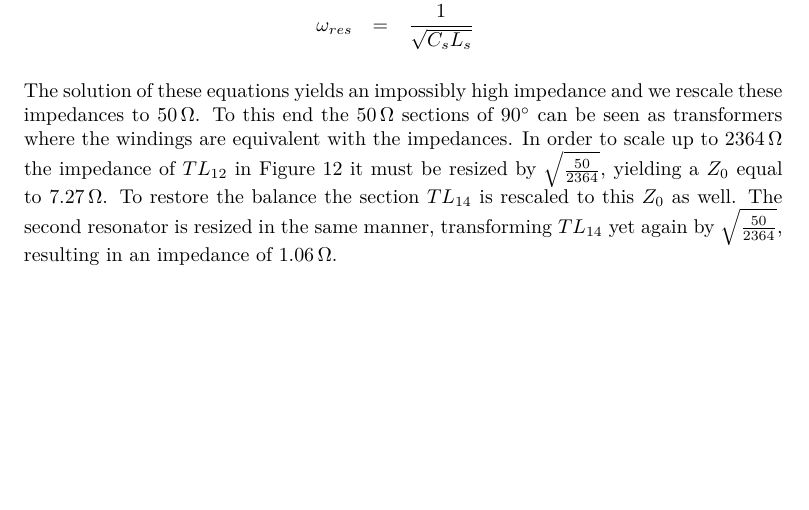
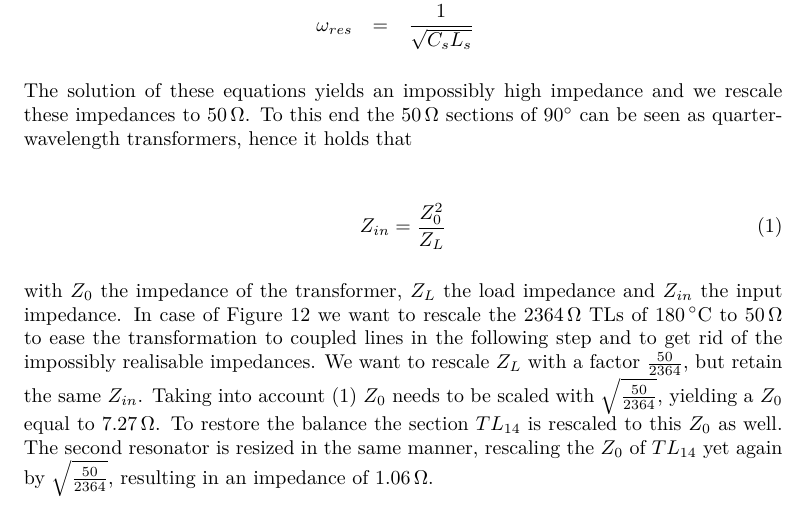
Before and after one commit to ThomasDeckmyn/Report_HFD, a LaTeX document (Report.tex): part of page 8 of 14, cut so that both start at the same text, the shorter picture padded with empty space. Compiled offline with pdfLaTeX.

Commit message:
Better explanation for TL transform

```diff
--- a/Report.tex
+++ b/Report.tex
@@ -213,10 +213,16 @@
     \omega_{res} &=& \frac{1}{\sqrt{C_s L_s}}
   \end{eqnarray*}
 
-  The solution of these equations yields an impossibly high impedance and we rescale these impedances to $\SI{50}{\ohm}$. To this end the $\SI{50}{\ohm}$ sections of $\SI{90}{\degree}$ can be seen as transformers where the windings are equivalent with the impedances.
-  In order to scale up to $\SI{2364}{\ohm}$ the impedance of $TL_{12}$ in \autoref{fig:filter_transmission_line} it must be resized by $\sqrt{\frac{50}{2364}}$, yielding a $Z_0$ equal to $\SI{7.27}{\ohm}$.
+  The solution of these equations yields an impossibly high impedance and we rescale these impedances to $\SI{50}{\ohm}$. To this end the $\SI{50}{\ohm}$ sections of $\SI{90}{\degree}$ can be seen as quarter-wavelength transformers, hence it holds that
+
+  \begin{align}
+  	Z_{in} &= \frac{Z_0^2}{Z_L}
+  \label{eq:quarter_TL}
+  \end{align}
+
+  with $Z_0$ the impedance of the transformer, $Z_L$ the load impedance and $Z_{in}$ the input impedance. In case of Figure \ref{fig:filter_transmission_line} we want to rescale the $\SI{2364}{\ohm}$ TLs of $\SI{180}{\celsius}$ to $\SI{50}{\ohm}$ to ease the transformation to coupled lines in the following step and to get rid of the impossibly realisable impedances. We want to rescale $Z_L$ with a factor $\frac{50}{2364}$, but retain the same $Z_{in}$. Taking into account (\ref{eq:quarter_TL}) $Z_0$ needs to be scaled with $\sqrt{\frac{50}{2364}}$, yielding a $Z_0$ equal to $\SI{7.27}{\ohm}$.
   To restore the balance the section $TL_{14}$ is rescaled to this $Z_0$ as well.
-  The second resonator is resized in the same manner, transforming $TL_{14}$ yet again by $\sqrt{\frac{50}{2364}}$, resulting in an impedance of $\SI{1.06}{\ohm}$.
+  The second resonator is resized in the same manner, rescaling the $Z_0$ of $TL_{14}$ yet again by $\sqrt{\frac{50}{2364}}$, resulting in an impedance of $\SI{1.06}{\ohm}$.
 
   \begin{figure}[H]
     \centering
```
